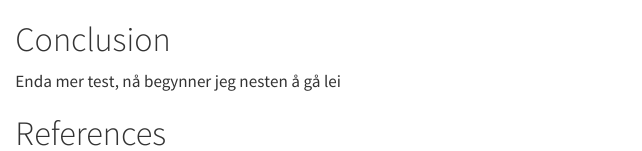
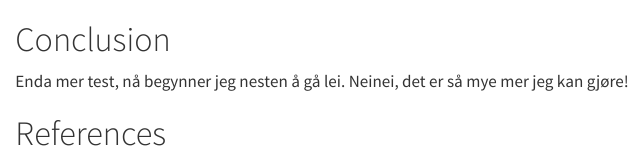
Before and after one commit to nilsnerhus/oppgave, a Quarto document (chapters/conclusion.qmd): the page in a window 1100 px wide, from its top. Rendered offline with R 4.5, knitr and Pandoc in place of Quarto, with nearby package versions.

Commit message:
Enda en test da hehe

```diff
--- a/chapters/conclusion.qmd
+++ b/chapters/conclusion.qmd
@@ -1,6 +1,6 @@
 # Conclusion
 
-Enda mer test, nå begynner jeg nesten å gå lei
+Enda mer test, nå begynner jeg nesten å gå lei. Neinei, det er så mye mer jeg kan gjøre!
 
 # References {.unnumbered}
 
```
